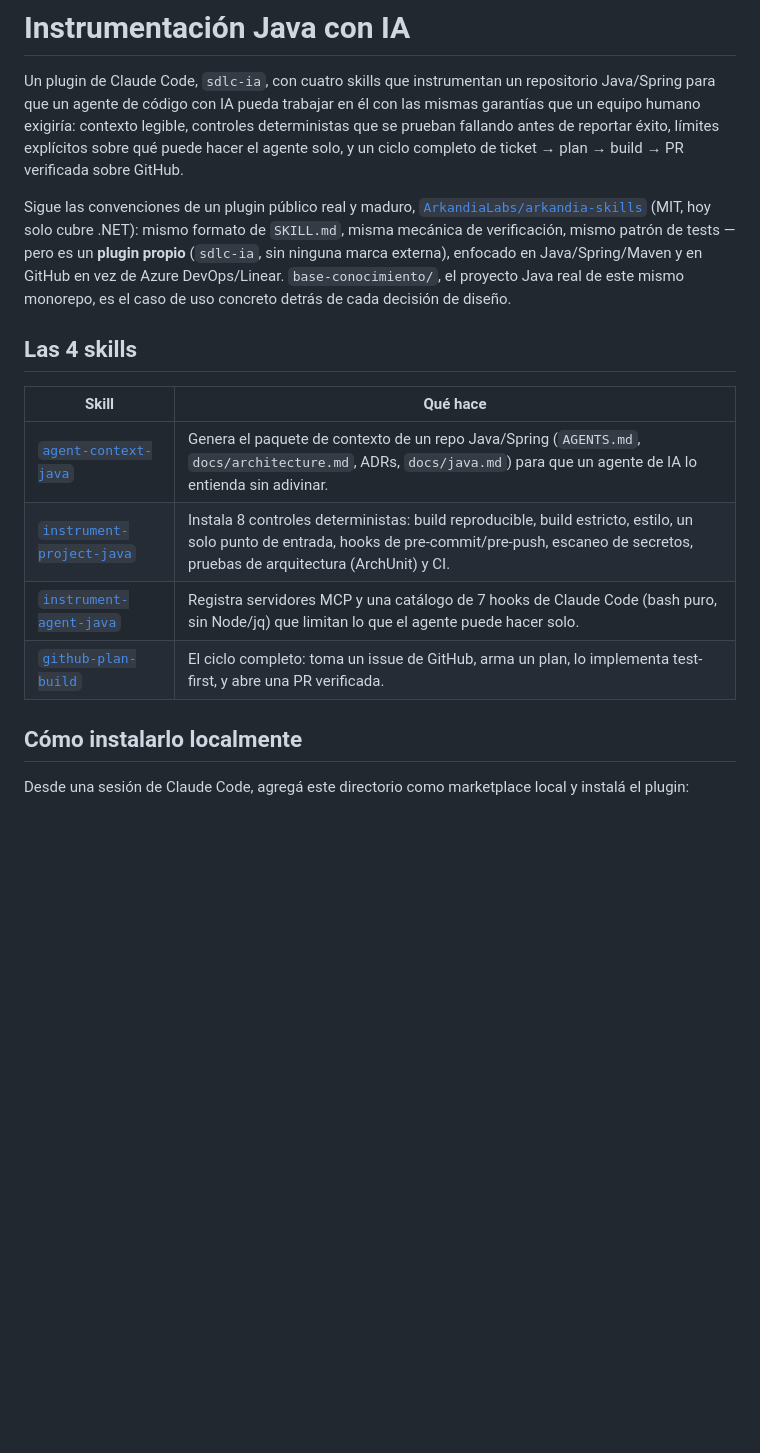
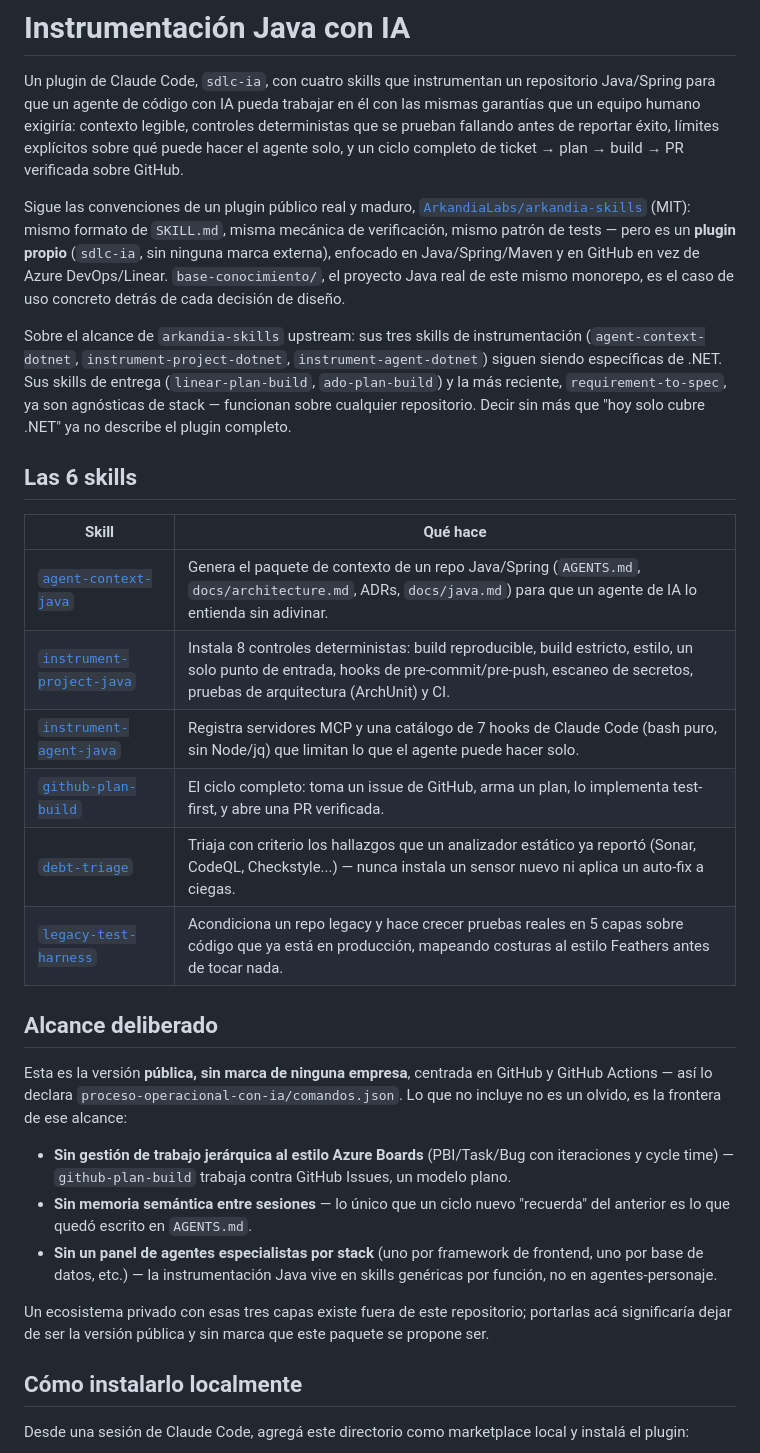
Before and after one commit to G3A/workshop-desarrollo-sw-guiado-por-ia, a Markdown page: instrumentacion-java-ia/README.md, the part around the change. Rendered like a GitHub page; blank space fills up the shorter version.

Commit message:
docs(sdlc-ia): documenta las skills debt-triage y legacy-test-harness
El README solo listaba 4 de las 6 skills instaladas; agrega su fila a la
tabla, dos paginas nuevas en docs/skills/, y matiza la afirmacion de que
arkandia-skills upstream "hoy solo cubre .NET" (ya no es cierto para sus
skills de entrega ni para requirement-to-spec). Suma una seccion de
alcance deliberado explicando por que no hay equivalente de Azure Boards,
memoria semantica ni panel de agentes por stack.

```diff
--- a/instrumentacion-java-ia/README.md
+++ b/instrumentacion-java-ia/README.md
@@ -7,13 +7,19 @@ reportar éxito, límites explícitos sobre qué puede hacer el agente solo, y u
 ticket → plan → build → PR verificada sobre GitHub.
 
 Sigue las convenciones de un plugin público real y maduro,
-[`ArkandiaLabs/arkandia-skills`](https://github.com/ArkandiaLabs/arkandia-skills) (MIT, hoy solo
-cubre .NET): mismo formato de `SKILL.md`, misma mecánica de verificación, mismo patrón de tests —
-pero es un **plugin propio** (`sdlc-ia`, sin ninguna marca externa), enfocado en Java/Spring/Maven
-y en GitHub en vez de Azure DevOps/Linear. `base-conocimiento/`, el proyecto Java real de este
-mismo monorepo, es el caso de uso concreto detrás de cada decisión de diseño.
+[`ArkandiaLabs/arkandia-skills`](https://github.com/ArkandiaLabs/arkandia-skills) (MIT): mismo
+formato de `SKILL.md`, misma mecánica de verificación, mismo patrón de tests — pero es un
+**plugin propio** (`sdlc-ia`, sin ninguna marca externa), enfocado en Java/Spring/Maven y en
+GitHub en vez de Azure DevOps/Linear. `base-conocimiento/`, el proyecto Java real de este mismo
+monorepo, es el caso de uso concreto detrás de cada decisión de diseño.
 
-## Las 4 skills
+Sobre el alcance de `arkandia-skills` upstream: sus tres skills de instrumentación
+(`agent-context-dotnet`, `instrument-project-dotnet`, `instrument-agent-dotnet`) siguen siendo
+específicas de .NET. Sus skills de entrega (`linear-plan-build`, `ado-plan-build`) y la más
+reciente, `requirement-to-spec`, ya son agnósticas de stack — funcionan sobre cualquier
+repositorio. Decir sin más que "hoy solo cubre .NET" ya no describe el plugin completo.
+
+## Las 6 skills
 
 | Skill | Qué hace |
 |---|---|
@@ -21,6 +27,25 @@ mismo monorepo, es el caso de uso concreto detrás de cada decisión de diseño.
 | [`instrument-project-java`](docs/skills/instrument-project-java-es.md) | Instala 8 controles deterministas: build reproducible, build estricto, estilo, un solo punto de entrada, hooks de pre-commit/pre-push, escaneo de secretos, pruebas de arquitectura (ArchUnit) y CI. |
 | [`instrument-agent-java`](docs/skills/instrument-agent-java-es.md) | Registra servidores MCP y una catálogo de 7 hooks de Claude Code (bash puro, sin Node/jq) que limitan lo que el agente puede hacer solo. |
 | [`github-plan-build`](docs/skills/github-plan-build-es.md) | El ciclo completo: toma un issue de GitHub, arma un plan, lo implementa test-first, y abre una PR verificada. |
+| [`debt-triage`](docs/skills/debt-triage-es.md) | Triaja con criterio los hallazgos que un analizador estático ya reportó (Sonar, CodeQL, Checkstyle...) — nunca instala un sensor nuevo ni aplica un auto-fix a ciegas. |
+| [`legacy-test-harness`](docs/skills/legacy-test-harness-es.md) | Acondiciona un repo legacy y hace crecer pruebas reales en 5 capas sobre código que ya está en producción, mapeando costuras al estilo Feathers antes de tocar nada. |
+
+## Alcance deliberado
+
+Esta es la versión **pública, sin marca de ninguna empresa**, centrada en GitHub y GitHub
+Actions — así lo declara `proceso-operacional-con-ia/comandos.json`. Lo que no incluye no es un
+olvido, es la frontera de ese alcance:
+
+- **Sin gestión de trabajo jerárquica al estilo Azure Boards** (PBI/Task/Bug con iteraciones y
+  cycle time) — `github-plan-build` trabaja contra GitHub Issues, un modelo plano.
+- **Sin memoria semántica entre sesiones** — lo único que un ciclo nuevo "recuerda" del anterior
+  es lo que quedó escrito en `AGENTS.md`.
+- **Sin un panel de agentes especialistas por stack** (uno por framework de frontend, uno por
+  base de datos, etc.) — la instrumentación Java vive en skills genéricas por función, no en
+  agentes-personaje.
+
+Un ecosistema privado con esas tres capas existe fuera de este repositorio; portarlas acá
+significaría dejar de ser la versión pública y sin marca que este paquete se propone ser.
 
 ## Cómo instalarlo localmente
 
```
Also changed, not shown: 2 other files.
